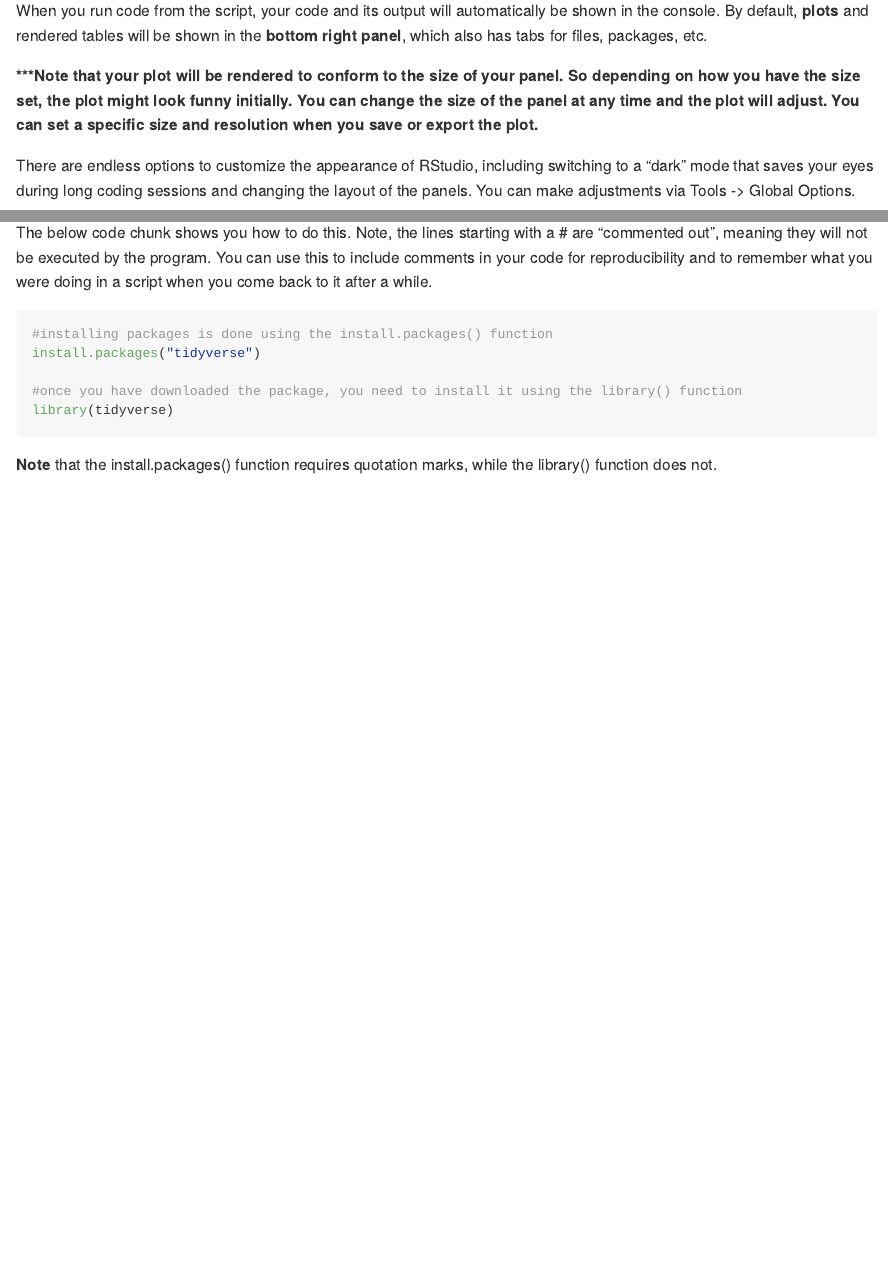
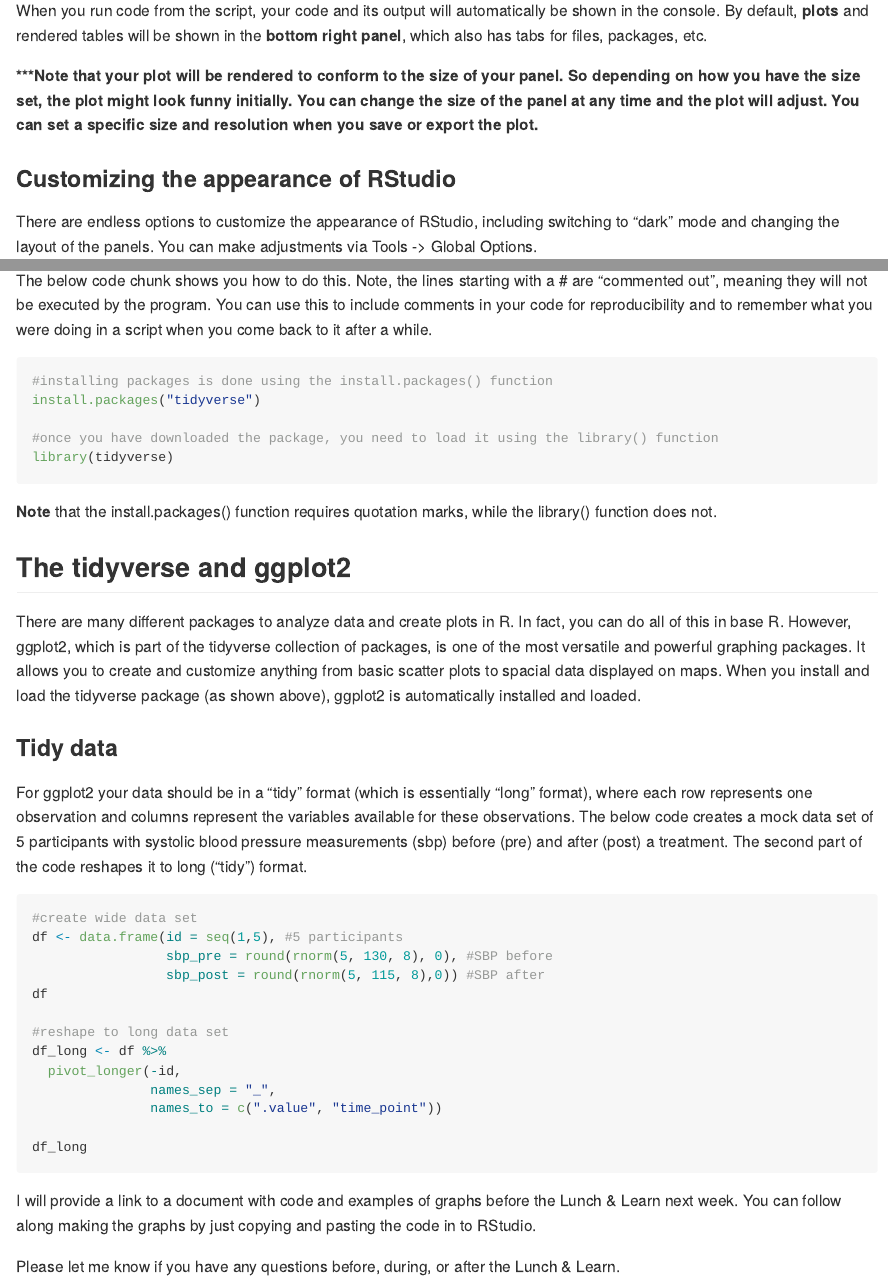
Before and after one commit to akreutzer82/cchcs-data-viz, a Quarto document (r_tidy_basics.qmd): the page in a window 1100 px wide, from 2850 px down, and a second part further down, joined at a grey line. The pictures show the output file r_tidy_basics.md that the author committed with the source, drawn offline in the style of GitHub.

Commit message:
Updated file on tidy basics

````diff
--- a/r_tidy_basics.qmd
+++ b/r_tidy_basics.qmd
@@ -47,7 +47,9 @@
 
 **\*\*\*Note that your plot will be rendered to conform to the size of your panel. So depending on how you have the size set, the plot might look funny initially. You can change the size of the panel at any time and the plot will adjust. You can set a specific size and resolution when you save or export the plot.**
 
-There are endless options to customize the appearance of RStudio, including switching to a "dark" mode that saves your eyes during long coding sessions and changing the layout of the panels. You can make adjustments via Tools -\> Global Options.
+### Customizing the appearance of RStudio
+
+There are endless options to customize the appearance of RStudio, including switching to "dark" mode and changing the layout of the panels. You can make adjustments via Tools -\> Global Options.
 
 I like to use a dark theme with the script in the top left, console in the top right, and the plot panel in the bottom right:
 
@@ -69,8 +71,38 @@
 #installing packages is done using the install.packages() function
 install.packages("tidyverse")
 
-#once you have downloaded the package, you need to install it using the library() function
+#once you have downloaded the package, you need to load it using the library() function
 library(tidyverse)
 ```
 
 **Note** that the install.packages() function requires quotation marks, while the library() function does not.
+
+## The tidyverse and ggplot2
+
+There are many different packages to analyze data and create plots in R. In fact, you can do all of this in base R. However, ggplot2, which is part of the tidyverse collection of packages, is one of the most versatile and powerful graphing packages. It allows you to create and customize anything from basic scatter plots to spacial data displayed on maps. When you install and load the tidyverse package (as shown above), ggplot2 is automatically installed and loaded.
+
+### Tidy data
+
+For ggplot2 your data should be in a "tidy" format (which is essentially "long" format), where each row represents one observation and columns represent the variables available for these observations. The below code creates a mock data set of 5 participants with systolic blood pressure measurements (sbp) before (pre) and after (post) a treatment. The second part of the code reshapes it to long ("tidy") format.
+
+```{r Create wide data and reshape to long}
+#| eval: false
+
+#create wide data set
+df <- data.frame(id = seq(1,5), #5 participants
+                 sbp_pre = round(rnorm(5, 130, 8), 0), #SBP before
+                 sbp_post = round(rnorm(5, 115, 8),0)) #SBP after
+df
+
+#reshape to long data set
+df_long <- df %>%
+  pivot_longer(-id,
+               names_sep = "_",
+               names_to = c(".value", "time_point"))
+
+df_long
+```
+
+I will provide a link to a document with code and examples of graphs before the Lunch & Learn next week. You can follow along making the graphs by just copying and pasting the code in to RStudio.
+
+Please let me know if you have any questions before, during, or after the Lunch & Learn.
````
Also changed, not shown: r_tidy_basics.md, r_tidy_basics.qmd (2 more changed lines).
